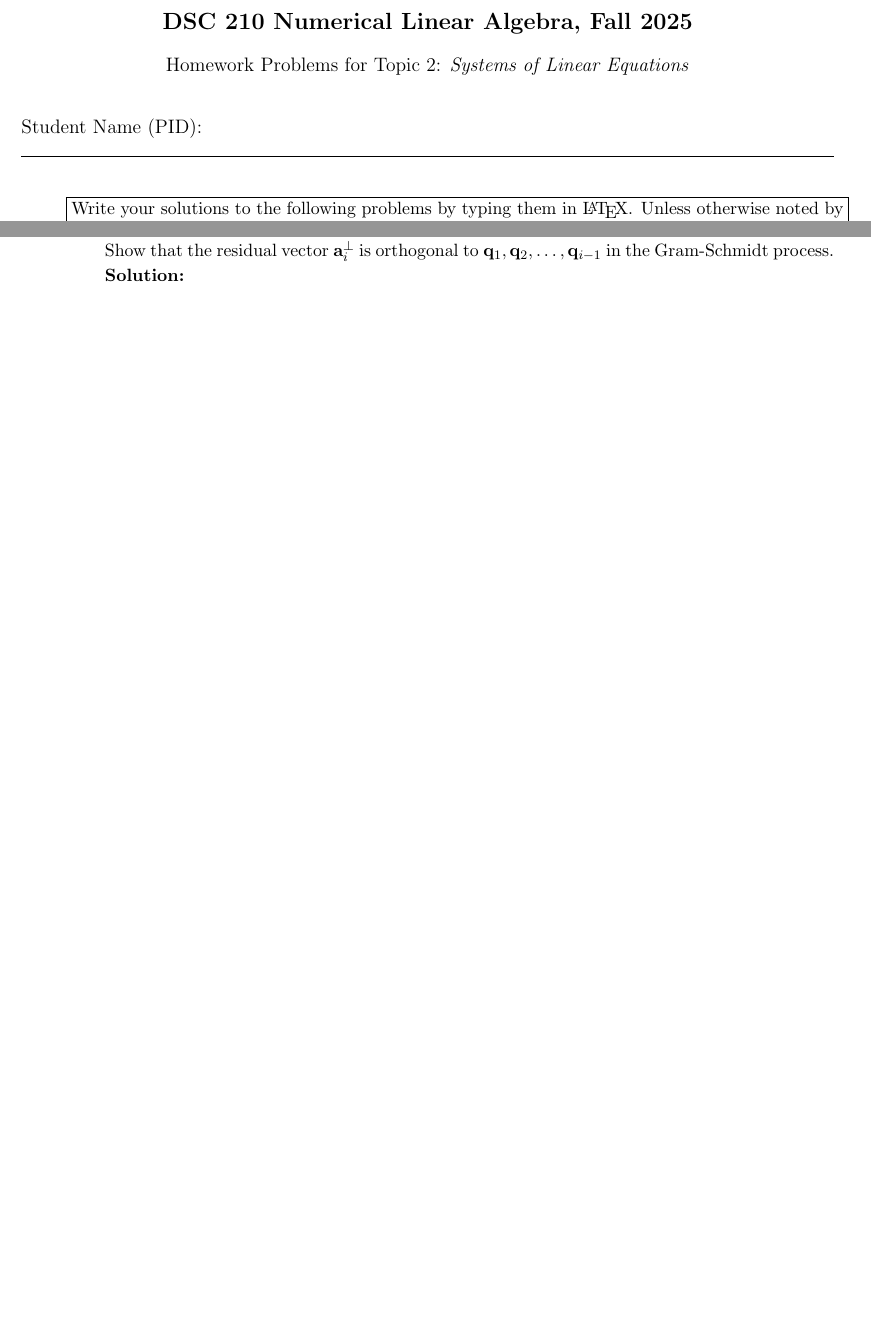
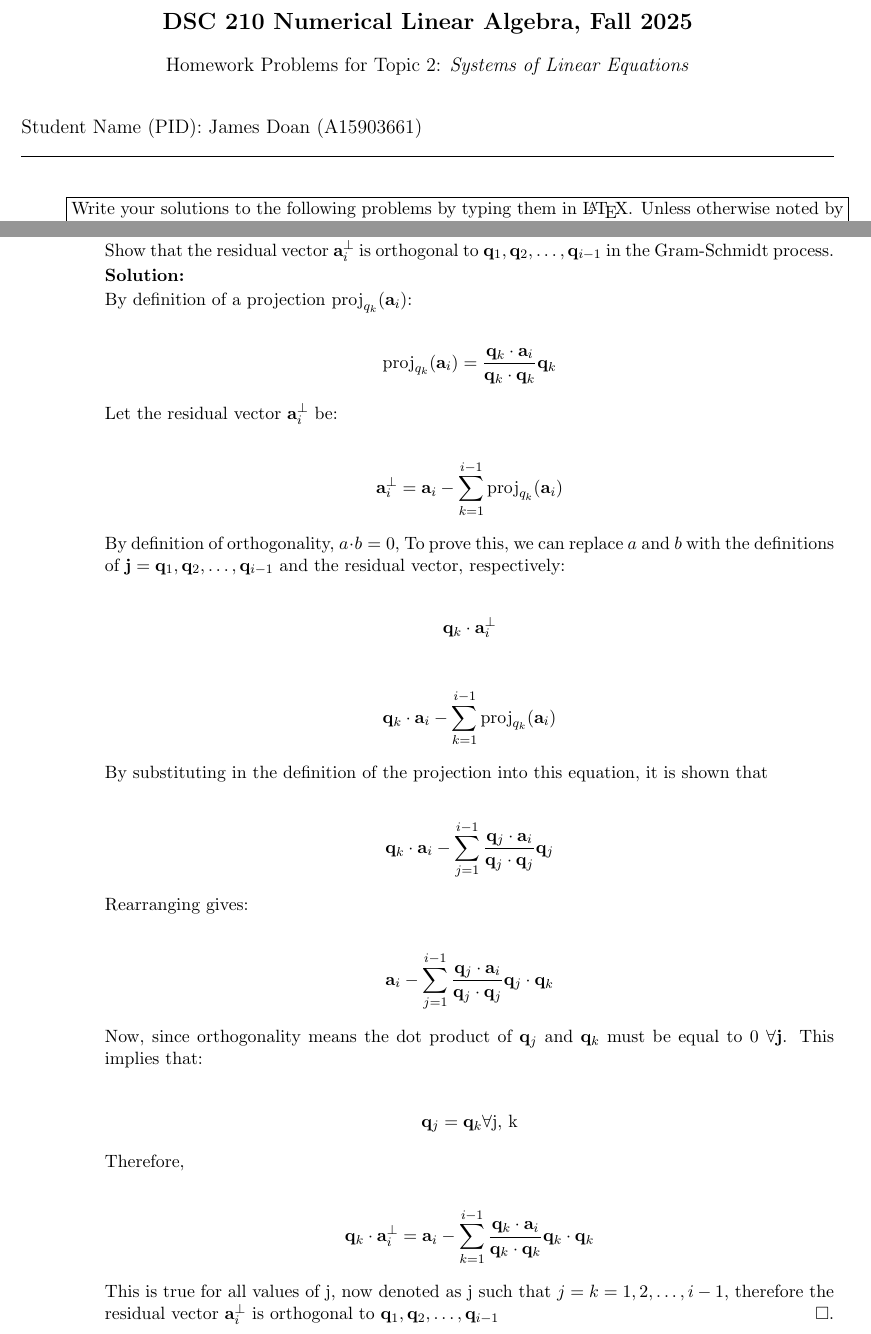
Before and after one commit to j1doan/ucsd-dsc210, a LaTeX document (pa2/dsc210_pa2.tex): two parts of pages 1 and 5 of 6, joined at a grey line, cut so that both start at the same text, the shorter picture padded with empty space. The pictures show the PDF file pa2/dsc210_pa2.pdf that the author committed with the source.

Commit message:
feat: add q1 q4 solutions

```diff
--- a/pa2/dsc210_pa2.tex
+++ b/pa2/dsc210_pa2.tex
@@ -73,7 +73,7 @@
 \textbf{\Large DSC 210 Numerical Linear Algebra, Fall 2025} \\ \bigskip
 \large{Homework Problems for Topic 2: \textit{Systems of Linear Equations}} \\  \bigskip
 \begin{flushleft}
-    \large{Student Name (PID):}
+    \large{Student Name (PID):} James Doan (A15903661)
 \end{flushleft}
 \end{center}
 \vspace{-4mm}
@@ -166,6 +237,54 @@ Show that the residual vector $\mathbf{a}_i^{\perp}$ is orthogonal to $\mathbf{q
 
 \textbf{Solution:}
 
+By definition of a projection \( \text{proj}_{q_k}(\mathbf{a}_i) \):
+
+\begin{align*}
+	\text{proj}_{q_k}(\mathbf{a}_i) = \frac{\mathbf{q}_k \cdot \mathbf{a}_i}{\mathbf{q}_k \cdot \mathbf{q}_k} \mathbf{q}_k
+\end{align*}
+
+Let the residual vector \( \mathbf{a}_i^{\perp} \) be:
+
+\begin{align*}
+	\mathbf{a}_i^{\perp} = \mathbf{a}_i - \sum_{k=1}^{i-1} \text{proj}_{q_k}(\mathbf{a}_i)
+\end{align*}
+
+By definition of orthogonality, \( a \cdot b = 0 \),  To prove this, we can replace \( a \) and \( b \) with the definitions of \( \mathbf{j} = \mathbf{q}_1, \mathbf{q}_2,\dots, \mathbf{q}_{i-1} \) and the residual vector, respectively:
+
+\begin{align*}
+	\mathbf{q}_k \cdot \mathbf{a}_i^{\perp}
+\end{align*}
+
+\begin{align*}
+	\mathbf{q}_k \cdot \mathbf{a}_i - \sum_{k=1}^{i-1} \text{proj}_{q_k}(\mathbf{a}_i)
+\end{align*}
+
+By substituting in the definition of the projection into this equation, it is shown that
+
+\begin{align*}
+	\mathbf{q}_k \cdot \mathbf{a}_i - \sum_{j=1}^{i-1} \frac{\mathbf{q}_j \cdot \mathbf{a}_i}{\mathbf{q}_j \cdot \mathbf{q}_j} \mathbf{q}_j
+\end{align*}
+
+Rearranging gives:
+
+\begin{align*}
+	\mathbf{a}_i - \sum_{j=1}^{i-1} \frac{\mathbf{q}_j \cdot \mathbf{a}_i}{\mathbf{q}_j \cdot \mathbf{q}_j} \mathbf{q}_j \cdot \mathbf{q}_k
+\end{align*}
+
+Now, since orthogonality means the dot product of \( \mathbf{q}_j \) and \( \mathbf{q}_k \) must be equal to 0 \( \forall \mathbf{j} \). This implies that:
+
+\begin{align*}
+	\mathbf{q}_j = \mathbf{q}_k \forall \text{j, k}
+\end{align*}
+
+Therefore,
+
+\begin{align*}
+	\mathbf{q}_k \cdot \mathbf{a}_i^{\perp} = \mathbf{a}_i - \sum_{k=1}^{i-1} \frac{\mathbf{q}_k \cdot \mathbf{a}_i}{\mathbf{q}_k \cdot \mathbf{q}_k} \mathbf{q}_k \cdot \mathbf{q}_k
+\end{align*}
+
+This is true for all values of j, now denoted as j such that \( j = k = 1, 2, \dots, i-1 \), therefore the residual vector \( \mathbf{a}_i^{\perp} \) is orthogonal to \( \mathbf{q}_1, \mathbf{q}_2,\dots, \mathbf{q}_{i-1} \hfill \square\).
+
 \newpage
 
 \item[] \textbf{Question 5: Rank deficient matrices (20 points)}
```
Also changed, not shown: pa2/dsc210_pa2.pdf, pa2/dsc210_pa2.tex (71 more changed lines).
